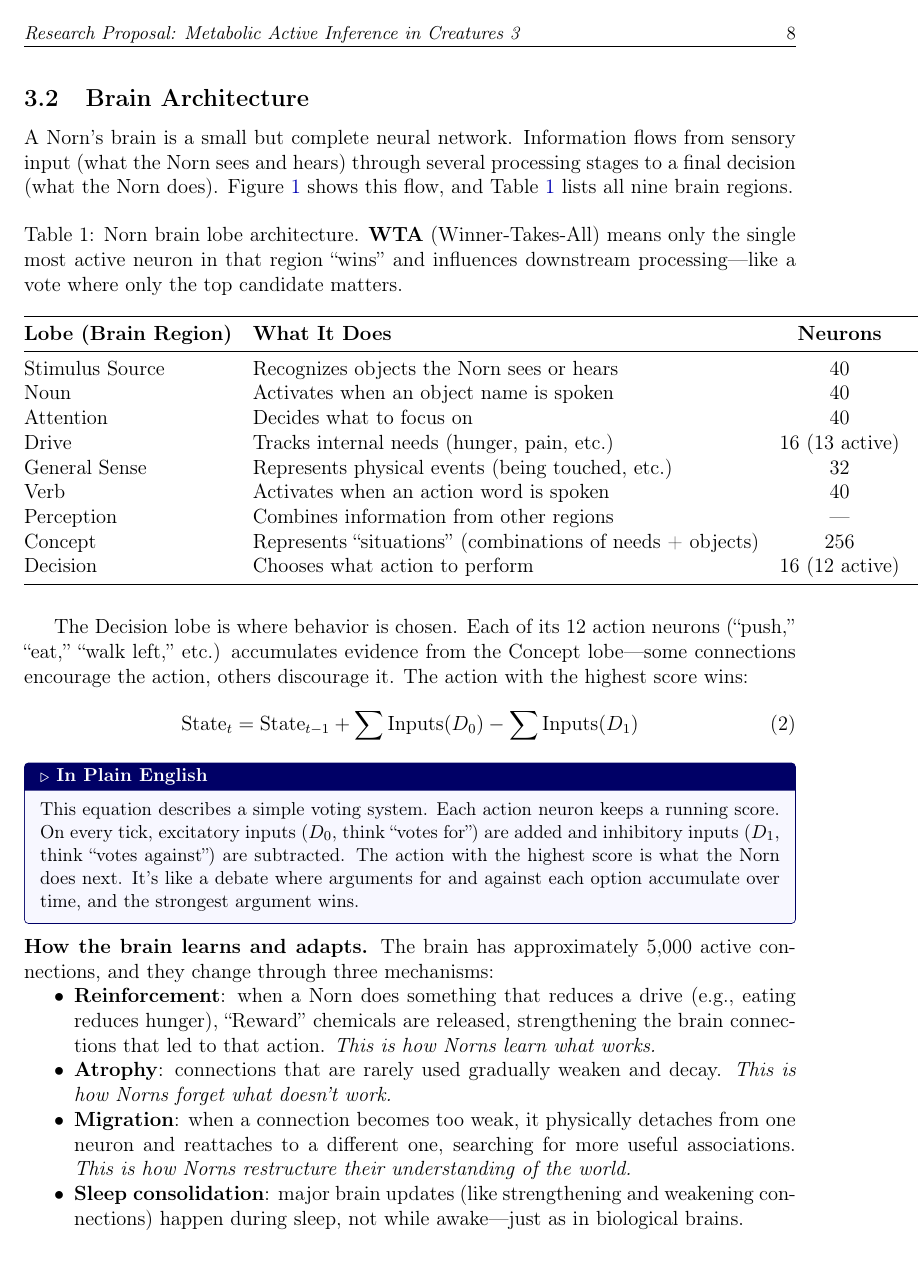
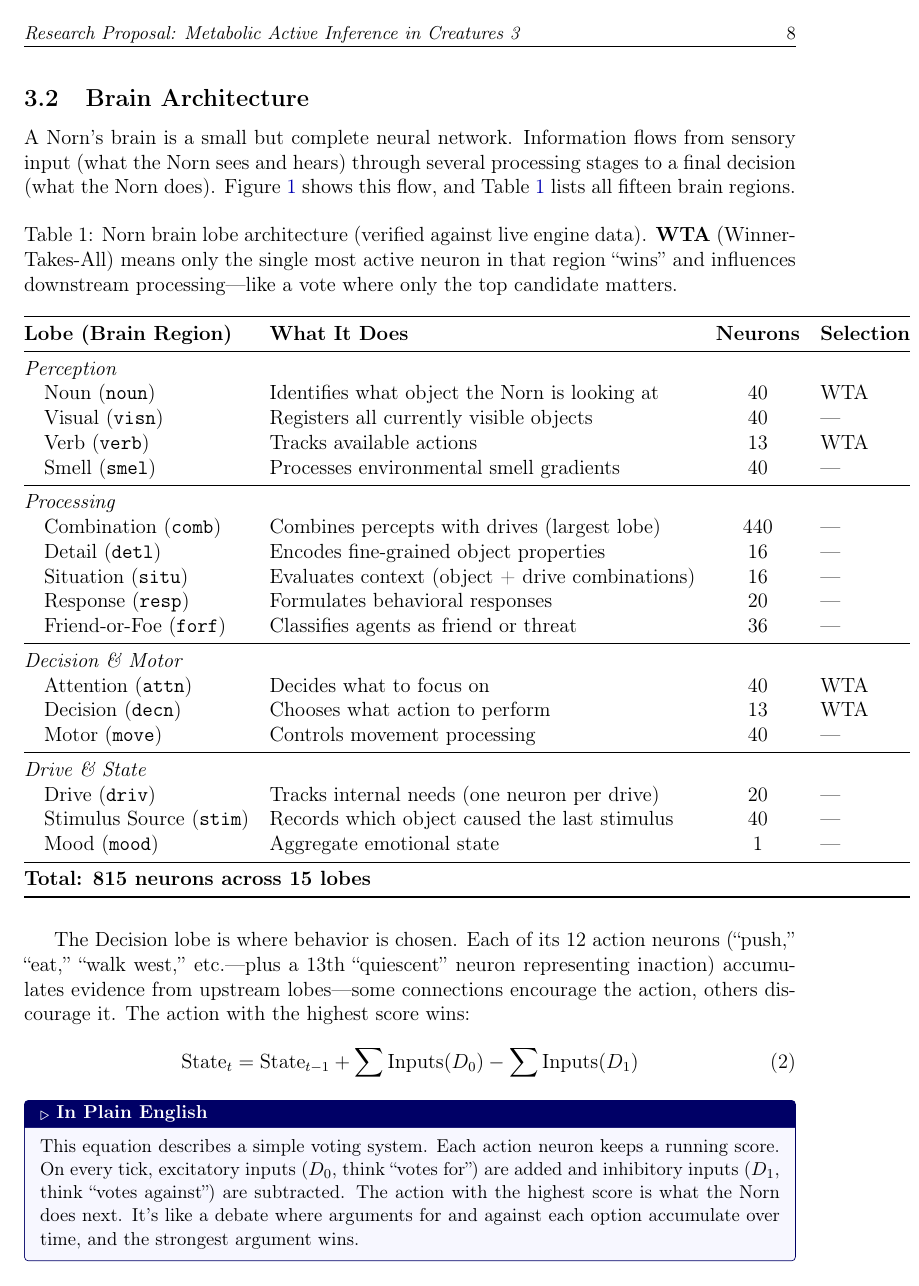
Before and after one commit to ugwun/creatures3-engine-port, a LaTeX paper (free_energy_principle_experiment/fep_layer1_preregistration.tex): page 8 of 19. Compiled offline with pdfLaTeX.

Commit message:
fix: correct all technical claims against live engine verification
Verified via MCP get_creature_brain on Norn (agent 2006), Grendel
(agent 31199), and Ettin (agent 40164). All species share identical
15-lobe brain layout.

Brain architecture corrections:
- Neuron count: 952 → 815 (verified sum of 15 lobes)
- Lobe count: 9 → 15 (removed fictional General Sense, Perception
  Buffer, Concept lobes; added all real lobes with engine tokens)
- Decision lobe: 16 → 13 neurons (12 actions + 1 quiescent)
- Verb lobe: 40 → 13, Detail: 40 → 16, Situation: 440 → 16,
  Response: 40 → 20, Friend-or-Foe: 40 → 36, Mood: 40 → 1

Drive system corrections:
- Drive count: 13 → 20 (15 biological + 5 navigational)
- Entropy formula: uses 15 biological drives (0-14, Pain-Comfort)
- Telemetry captures all 20 drives
- Three separate hunger drives noted explicitly

Learning mechanism corrections:
- 'Atrophy' → 'weight decay via leakage rate' (correct term)
- 'Sleep consolidation' → 'instinct processing during REM sleep'
- Migration now mentions NGF guidance

Diagram and naming:
- Brain diagram rebuilt with real lobe names and neuron counts
- 'Concept lobe' → 'Combination lobe' throughout
- Removed unverified ~5,000 synapse claim
- Removed 128-for/128-against diagram annotation

```diff
--- a/free_energy_principle_experiment/fep_layer1_preregistration.tex
+++ b/free_energy_principle_experiment/fep_layer1_preregistration.tex
@@ -289,30 +289,45 @@ The experiment uses the open-source Creatures~3/Docking Station engine port~\cit
 \subsection{Brain Architecture}
 \label{sec:brain-arch}
 
-A Norn's brain is a small but complete neural network. Information flows from sensory input (what the Norn sees and hears) through several processing stages to a final decision (what the Norn does). Figure~\ref{fig:brain-architecture} shows this flow, and Table~\ref{tab:lobes} lists all nine brain regions.
+A Norn's brain is a small but complete neural network. Information flows from sensory input (what the Norn sees and hears) through several processing stages to a final decision (what the Norn does). Figure~\ref{fig:brain-architecture} shows this flow, and Table~\ref{tab:lobes} lists all fifteen brain regions.
 
 \begin{table}[H]
 \centering
-\caption{Norn brain lobe architecture. \textbf{WTA} (Winner-Takes-All) means only the single most active neuron in that region ``wins'' and influences downstream processing---like a vote where only the top candidate matters.}
+\caption{Norn brain lobe architecture (verified against live engine data). \textbf{WTA} (Winner-Takes-All) means only the single most active neuron in that region ``wins'' and influences downstream processing---like a vote where only the top candidate matters.}
 \label{tab:lobes}
 \begin{tabular}{@{}llcl@{}}
 \toprule
 \textbf{Lobe (Brain Region)} & \textbf{What It Does} & \textbf{Neurons} & \textbf{Selection} \\
 \midrule
-Stimulus Source & Recognizes objects the Norn sees or hears & 40 & WTA \\
-Noun            & Activates when an object name is spoken & 40 & WTA \\
-Attention       & Decides what to focus on & 40 & WTA \\
-Drive           & Tracks internal needs (hunger, pain, etc.) & 16 (13 active) & --- \\
-General Sense   & Represents physical events (being touched, etc.) & 32 & --- \\
-Verb            & Activates when an action word is spoken & 40 & WTA \\
-Perception      & Combines information from other regions & --- & Copy \\
-Concept         & Represents ``situations'' (combinations of needs + objects) & 256 & AND-gate \\
-Decision        & Chooses what action to perform & 16 (12 active) & WTA \\
+\multicolumn{4}{@{}l}{\textit{Perception}} \\
+\quad Noun (\texttt{noun})            & Identifies what object the Norn is looking at & 40 & WTA \\
+\quad Visual (\texttt{visn})           & Registers all currently visible objects        & 40 & --- \\
+\quad Verb (\texttt{verb})             & Tracks available actions                       & 13 & WTA \\
+\quad Smell (\texttt{smel})            & Processes environmental smell gradients        & 40 & --- \\
+\midrule
+\multicolumn{4}{@{}l}{\textit{Processing}} \\
+\quad Combination (\texttt{comb})      & Combines percepts with drives (largest lobe)   & 440 & --- \\
+\quad Detail (\texttt{detl})           & Encodes fine-grained object properties         & 16 & --- \\
+\quad Situation (\texttt{situ})        & Evaluates context (object + drive combinations)& 16 & --- \\
+\quad Response (\texttt{resp})         & Formulates behavioral responses                & 20 & --- \\
+\quad Friend-or-Foe (\texttt{forf})   & Classifies agents as friend or threat          & 36 & --- \\
+\midrule
+\multicolumn{4}{@{}l}{\textit{Decision \& Motor}} \\
+\quad Attention (\texttt{attn})        & Decides what to focus on                       & 40 & WTA \\
+\quad Decision (\texttt{decn})         & Chooses what action to perform                 & 13 & WTA \\
+\quad Motor (\texttt{move})            & Controls movement processing                   & 40 & --- \\
+\midrule
+\multicolumn{4}{@{}l}{\textit{Drive \& State}} \\
+\quad Drive (\texttt{driv})            & Tracks internal needs (one neuron per drive)   & 20 & --- \\
+\quad Stimulus Source (\texttt{stim})  & Records which object caused the last stimulus  & 40 & --- \\
+\quad Mood (\texttt{mood})             & Aggregate emotional state                      & 1  & --- \\
+\midrule
+\multicolumn{4}{@{}l}{\textbf{Total: 815 neurons across 15 lobes}} \\
 \bottomrule
 \end{tabular}
 \end{table}
 
-The Decision lobe is where behavior is chosen. Each of its 12 action neurons (``push,'' ``eat,'' ``walk left,'' etc.) accumulates evidence from the Concept lobe---some connections encourage the action, others discourage it. The action with the highest score wins:
+The Decision lobe is where behavior is chosen. Each of its 12 action neurons (``push,'' ``eat,'' ``walk west,'' etc.---plus a 13th ``quiescent'' neuron representing inaction) accumulates evidence from upstream lobes---some connections encourage the action, others discourage it. The action with the highest score wins:
 \begin{equation}
   \text{State}_t = \text{State}_{t-1} + \sum \text{Inputs}(D_0) - \sum \text{Inputs}(D_1)
   \label{eq:decision-sv}
@@ -322,12 +337,12 @@ The Decision lobe is where behavior is chosen. Each of its 12 action neurons (``
 This equation describes a simple voting system. Each action neuron keeps a running score. On every tick, excitatory inputs ($D_0$, think ``votes for'') are added and inhibitory inputs ($D_1$, think ``votes against'') are subtracted. The action with the highest score is what the Norn does next. It's like a debate where arguments for and against each option accumulate over time, and the strongest argument wins.
 \end{plainbox}
 
-\noindent \textbf{How the brain learns and adapts.} The brain has approximately 5{,}000 active connections, and they change through three mechanisms:
+\noindent \textbf{How the brain learns and adapts.} The brain's synaptic connections change through three mechanisms:
 \begin{itemize}[nosep]
   \item \textbf{Reinforcement}: when a Norn does something that reduces a drive (e.g., eating reduces hunger), ``Reward'' chemicals are released, strengthening the brain connections that led to that action. \emph{This is how Norns learn what works.}
-  \item \textbf{Atrophy}: connections that are rarely used gradually weaken and decay. \emph{This is how Norns forget what doesn't work.}
-  \item \textbf{Migration}: when a connection becomes too weak, it physically detaches from one neuron and reattaches to a different one, searching for more useful associations. \emph{This is how Norns restructure their understanding of the world.}
-  \item \textbf{Sleep consolidation}: major brain updates (like strengthening and weakening connections) happen during sleep, not while awake---just as in biological brains.
+  \item \textbf{Weight decay}: connections gradually weaken over time through a genetically defined leakage rate. Without reinforcement, even once-strong connections will fade. \emph{This is how Norns forget what doesn't work.}
+  \item \textbf{Migration}: when a connection becomes too weak, it physically detaches from one neuron and reattaches to a different one, guided by a Neural Growth Factor (NGF) signal. \emph{This is how Norns restructure their understanding of the world.}
+  \item \textbf{Instinct processing during sleep}: during REM sleep, genetically pre-wired associations (instincts) are processed---one per tick---priming neural pathways for survival behaviors before the Norn must discover them through trial and error.
 \end{itemize}
 
 % ─── Brain Architecture Diagram ──────────────────────────────────────────────
```
Also changed, not shown: free_energy_principle_experiment/fep_layer1_preregistration.tex (58 more changed lines).
